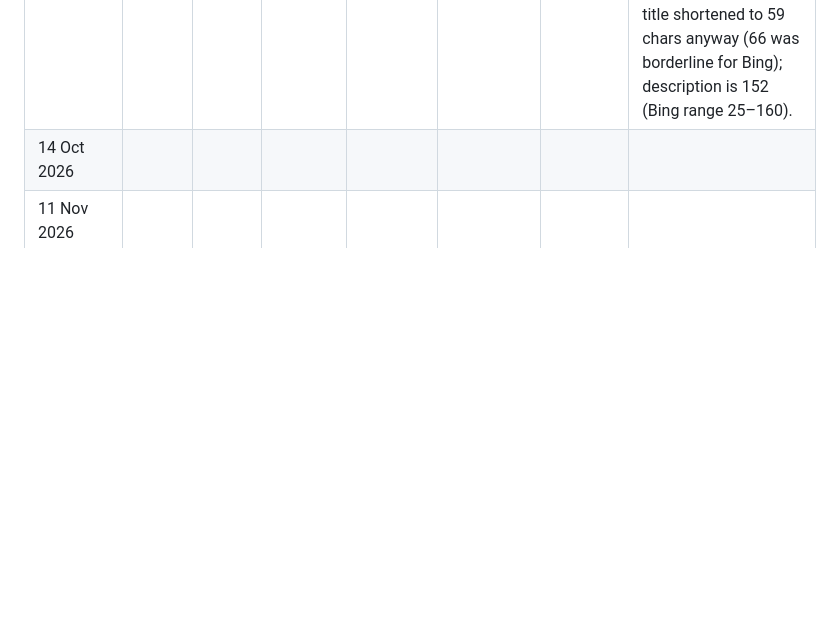
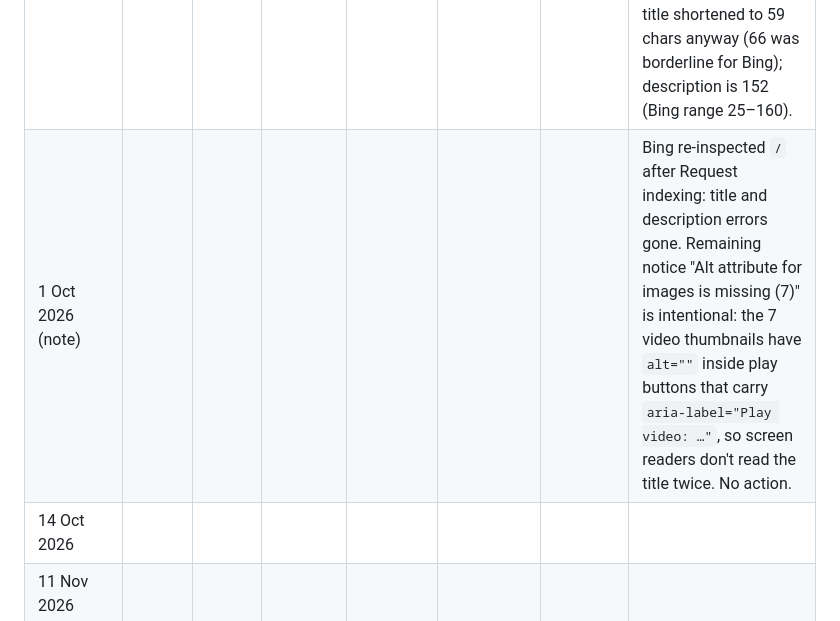
Before and after one commit to LuigiAM/luigiandreamoretti.com, a Markdown page: docs/seo-strategy.md, the part around the change. Drawn GitHub-style; blank space fills up the shorter version.

Commit message:
Docs: log Bing re-inspection (1 Oct 2026)
Co-Authored-By: Claude Opus 5.5 <noreply@anthropic.com>

```diff
--- a/docs/seo-strategy.md
+++ b/docs/seo-strategy.md
@@ -226,6 +226,7 @@ Add one row per checkpoint. Use non-brand filters as in section 5, per month unl
 | 27 Sep 2026 (baseline) | ~1 | 0 | 11.2 | ~3 / 2.5% | 0/7 | 0/4 | Strategy started |
 | 1 Oct 2026 (note) | | | | | | | Bing still flags "IndexNow" and "title too short" (`/newsletter/august-2025/`). Stale crawl: before 28 Sep that title was "August 2025" (11 chars); it is 60 chars since 30 Sep. IndexNow is confirmed working on both sites (MEMoPAD deploy step succeeded twice, personal-site ping returned 202). Expect both warnings to clear by 14 Oct; if not, use URL Inspection → Live URL in Bing. |
 | 1 Oct 2026 (note) | | | | | | | Bing URL Inspection on `/` (Bing Index tab) flagged "Title too long" and "Meta description too long": that is the pre-28 Sep version (title 81, description 169 chars). Homepage title shortened to 59 chars anyway (66 was borderline for Bing); description is 152 (Bing range 25–160). |
+| 1 Oct 2026 (note) | | | | | | | Bing re-inspected `/` after Request indexing: title and description errors gone. Remaining notice "Alt attribute for images is missing (7)" is intentional: the 7 video thumbnails have `alt=""` inside play buttons that carry `aria-label="Play video: …"`, so screen readers don't read the title twice. No action. |
 | 14 Oct 2026 | | | | | | | |
 | 11 Nov 2026 | | | | | | | |
 | 6 Jan 2027 | | | | | | | |
```
